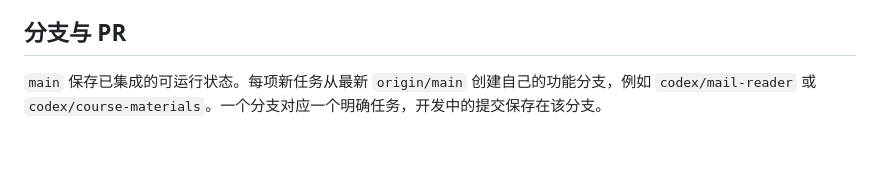
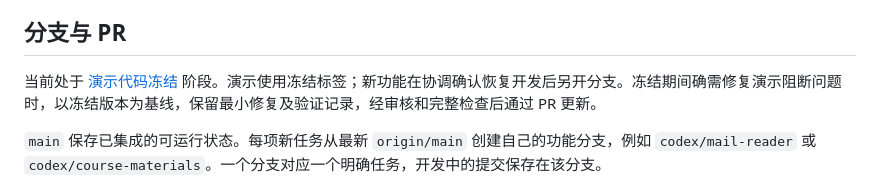
Before and after one commit to David-goldenman/SHTU-campusMate, a Markdown page: docs/DEVELOPMENT.md, the part around the change. Rendered like a GitHub page; blank space fills up the shorter version.

```diff
--- a/docs/DEVELOPMENT.md
+++ b/docs/DEVELOPMENT.md
@@ -16,6 +16,8 @@
 业务成员需要新公共能力时，先提出所需接口及请求/响应示例，由对应负责人修改公共服务。不要在模块内复制登录、密码加密、AI HTTP 客户端、主题或全局设置。不要直接修改主框架、其他成员模块和公共依赖文件；只有任务负责人明确分配了相关范围才修改。由模块自己的公开接口提供协作能力，不导入其他模块的私有 Python、JS 文件，也不读取其用户数据目录或 SQLite 状态。
 
 ## 分支与 PR
+
+当前处于 [演示代码冻结](FREEZE.md) 阶段。演示使用冻结标签；新功能在协调确认恢复开发后另开分支。冻结期间确需修复演示阻断问题时，以冻结版本为基线，保留最小修复及验证记录，经审核和完整检查后通过 PR 更新。
 
 `main` 保存已集成的可运行状态。每项新任务从最新 `origin/main` 创建自己的功能分支，例如 `codex/mail-reader` 或 `codex/course-materials`。一个分支对应一个明确任务，开发中的提交保存在该分支。
 
```
Also changed, not shown: README.md (+2 -0 lines), docs/FREEZE.md (added, +9 -0 lines).
